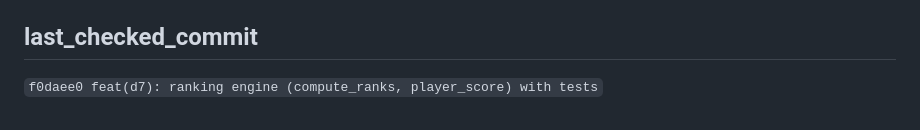
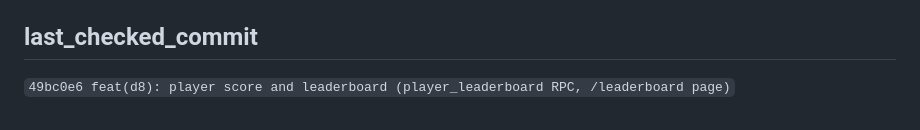
Before and after one commit to lucasteamalt12321/GAL, a Markdown page: memory_bank/progress.md, the part around the change. Rendered like a GitHub page.

Commit message:
docs(memory_bank): sync last_checked_commit after D8

```diff
--- a/memory_bank/progress.md
+++ b/memory_bank/progress.md
@@ -119,4 +119,4 @@
 
 ## last_checked_commit
 
-`f0daee0 feat(d7): ranking engine (compute_ranks, player_score) with tests`
+`49bc0e6 feat(d8): player score and leaderboard (player_leaderboard RPC, /leaderboard page)`
```
